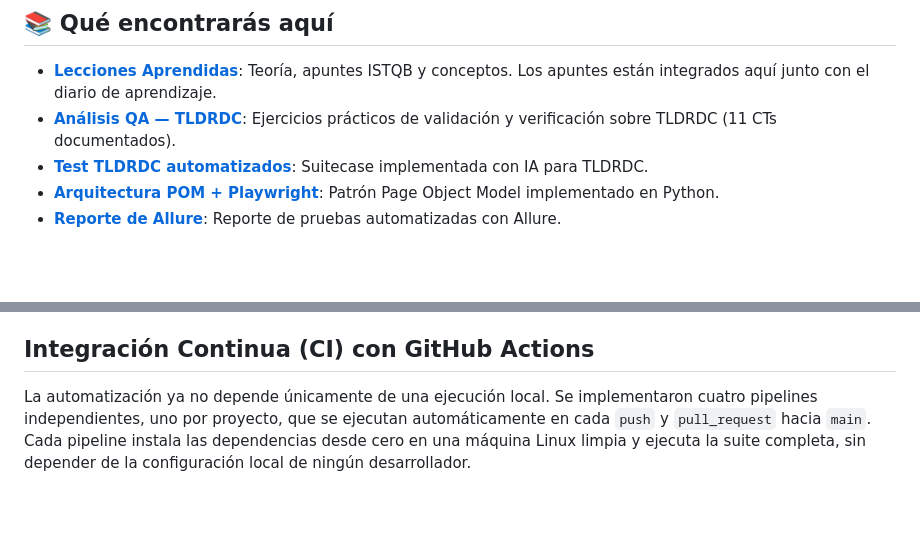
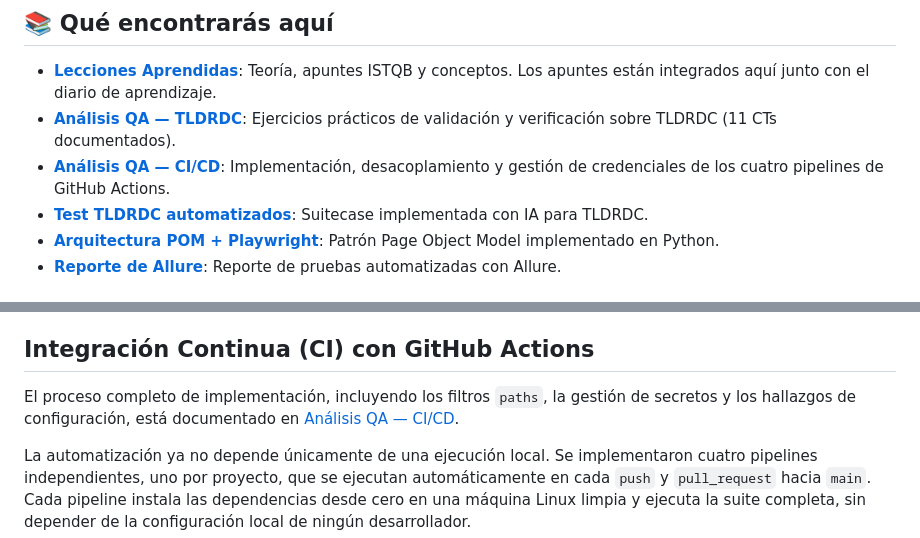
Before and after one commit to BerserkXIII/QA-Automation, a Markdown page: README.md, 2 parts joined by grey strips. Rendered like a GitHub page; blank space fills up the shorter version.

Commit message:
Analisis-QA-CI/CD-added-and-updated-README

```diff
--- a/README.md
+++ b/README.md
@@ -14,6 +14,7 @@ No soy Senior, ni siquiera Junior, pero estoy aprendiendo. Este código es evide
 ## 📚 Qué encontrarás aquí
 - **[Lecciones Aprendidas](./documentos/LECCIONES_APRENDIDAS.md)**: Teoría, apuntes ISTQB y conceptos. Los apuntes están integrados aquí junto con el diario de aprendizaje.
 - **[Análisis QA — TLDRDC](./tests/01-Manual/Analisis_QA_TLDRDC.md)**: Ejercicios prácticos de validación y verificación sobre TLDRDC (11 CTs documentados).
+- **[Análisis QA — CI/CD](./tests/01-Manual/Analisis_QA_CI_CD.md)**: Implementación, desacoplamiento y gestión de credenciales de los cuatro pipelines de GitHub Actions.
 - **[Test TLDRDC automatizados](./tests/02-Automatizados/TLDRDC)**: Suitecase implementada con IA para TLDRDC.
 - **[Arquitectura POM + Playwright](./documentos/ARQUITECTURA_POM_PLAYWRIGHT.md)**: Patrón Page Object Model implementado en Python.
 - **[Reporte de Allure](https://berserkxiii.github.io/QA-Automation/)**: Reporte de pruebas automatizadas con Allure.
@@ -95,6 +96,8 @@ Los otros tres playgrounds automatizados sirvieron principalmente para aprender
 
 ## Integración Continua (CI) con GitHub Actions
 
+El proceso completo de implementación, incluyendo los filtros `paths`, la gestión de secretos y los hallazgos de configuración, está documentado en [Análisis QA — CI/CD](./tests/01-Manual/Analisis_QA_CI_CD.md).
+
 La automatización ya no depende únicamente de una ejecución local. Se implementaron cuatro pipelines independientes, uno por proyecto, que se ejecutan automáticamente en cada `push` y `pull_request` hacia `main`. Cada pipeline instala las dependencias desde cero en una máquina Linux limpia y ejecuta la suite completa, sin depender de la configuración local de ningún desarrollador.
 
 | Proyecto | Cobertura | Estado |
```
Also changed, not shown: README_EN.md (+3 -0 lines), 1 other file.
